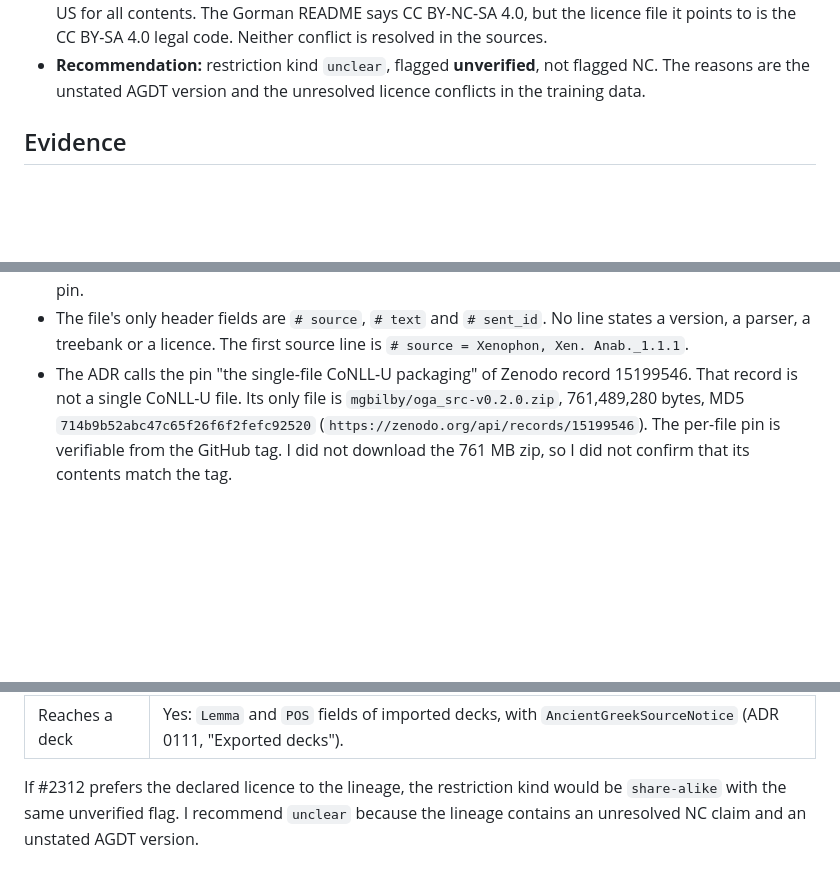
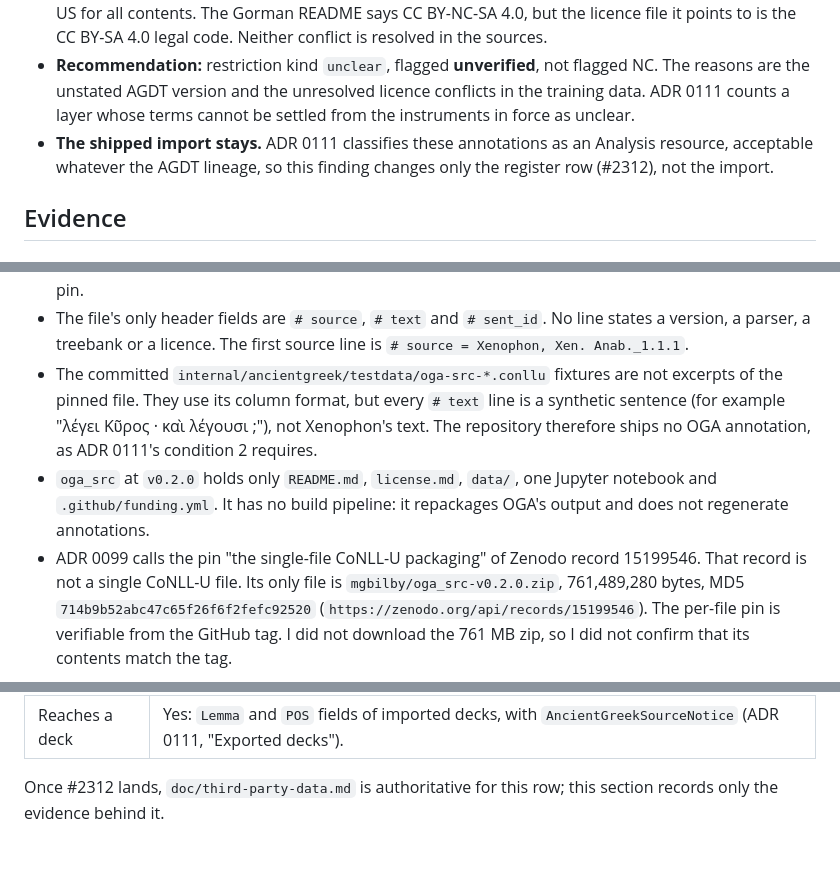
Before and after one commit to justin-hayes/mouseion, a Markdown page: doc/research/oga-src-agdt-lineage.md, 3 parts joined by grey strips. GitHub-like rendering; blank space fills up the shorter version.

Commit message:
docs(research): address review of the oga_src lineage findings
Refs #2306

```diff
--- a/doc/research/oga-src-agdt-lineage.md
+++ b/doc/research/oga-src-agdt-lineage.md
@@ -31,7 +32,11 @@ the pinned file itself. No authors were contacted.
   conflict is resolved in the sources.
 - **Recommendation:** restriction kind `unclear`, flagged **unverified**, not
   flagged NC. The reasons are the unstated AGDT version and the unresolved
-  licence conflicts in the training data.
+  licence conflicts in the training data. ADR 0111 counts a layer whose terms
+  cannot be settled from the instruments in force as unclear.
+- **The shipped import stays.** ADR 0111 classifies these annotations as an
+  Analysis resource, acceptable whatever the AGDT lineage, so this finding
+  changes only the register row (#2312), not the import.
 
 ## Evidence
 
@@ -49,7 +54,15 @@ the pinned file itself. No authors were contacted.
 - The file's only header fields are `# source`, `# text` and `# sent_id`.
   No line states a version, a parser, a treebank or a licence. The first
   source line is `# source = Xenophon, Xen. Anab._1.1.1`.
-- The ADR calls the pin "the single-file CoNLL-U packaging" of Zenodo record
+- The committed `internal/ancientgreek/testdata/oga-src-*.conllu` fixtures
+  are not excerpts of the pinned file. They use its column format, but every
+  `# text` line is a synthetic sentence (for example "λέγει Κῦρος · καὶ
+  λέγουσι ;"), not Xenophon's text. The repository therefore ships no OGA
+  annotation, as ADR 0111's condition 2 requires.
+- `oga_src` at `v0.2.0` holds only `README.md`, `license.md`, `data/`, one
+  Jupyter notebook and `.github/funding.yml`. It has no build pipeline: it
+  repackages OGA's output and does not regenerate annotations.
+- ADR 0099 calls the pin "the single-file CoNLL-U packaging" of Zenodo record
   15199546. That record is not a single CoNLL-U file. Its only file is
   `mgbilby/oga_src-v0.2.0.zip`, 761,489,280 bytes, MD5
   `714b9b52abc47c65f26f6f2fefc92520`
@@ -213,7 +230,5 @@ path, and the import never ships it.
 | Delivery path | Operator-supplied local file, imported by `ancientgreek` (ADR 0099). Never in a repository, image or release artifact. |
 | Reaches a deck | Yes: `Lemma` and `POS` fields of imported decks, with `AncientGreekSourceNotice` (ADR 0111, "Exported decks"). |
 
-If #2312 prefers the declared licence to the lineage, the restriction kind
-would be `share-alike` with the same unverified flag. I recommend `unclear`
-because the lineage contains an unresolved NC claim and an unstated AGDT
-version.
+Once #2312 lands, `doc/third-party-data.md` is authoritative for this row; this
+section records only the evidence behind it.
```
Also changed, not shown: other parts of doc/research/oga-src-agdt-lineage.md (+10 -5 lines).
